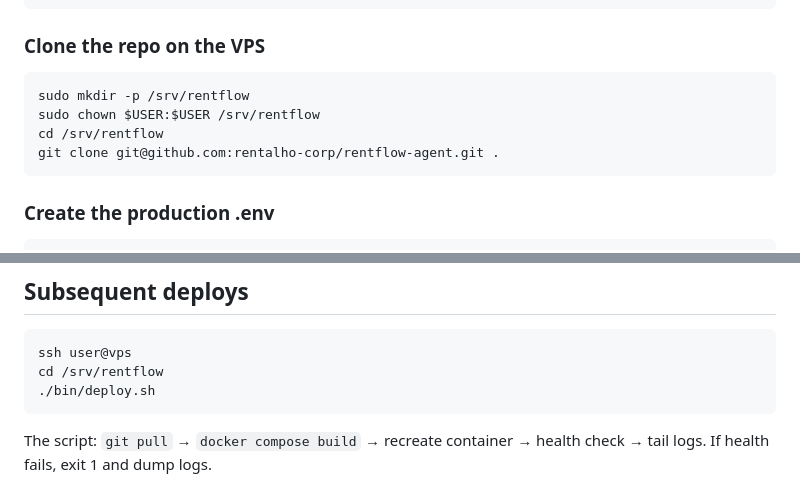
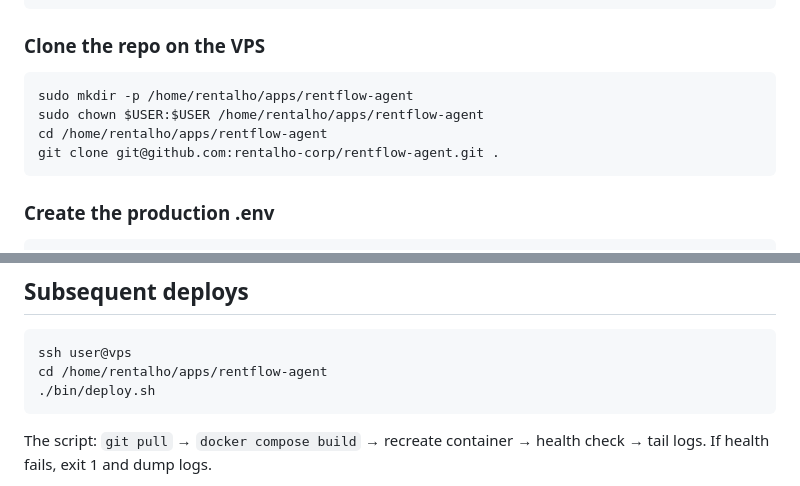
Before and after one commit to casey911106-web/rentflow-agent, a Markdown page: deploy/README.md, 2 parts joined by grey strips. Drawn GitHub-style.

Commit message:
docs(deploy): fix stale VPS path /srv/rentflow → /home/rentalho/apps/rentflow-agent
The actual VPS install path is /home/rentalho/apps/rentflow-agent (same
convention as the rest of the workspace). README's bootstrap and
subsequent-deploy snippets pointed at /srv/rentflow which never existed
on this host.

Co-Authored-By: Claude Opus 4.7 (1M context) <noreply@anthropic.com>

````diff
--- a/deploy/README.md
+++ b/deploy/README.md
@@ -86,9 +86,9 @@ newgrp docker
 ### Clone the repo on the VPS
 
 ```bash
-sudo mkdir -p /srv/rentflow
-sudo chown $USER:$USER /srv/rentflow
-cd /srv/rentflow
+sudo mkdir -p /home/rentalho/apps/rentflow-agent
+sudo chown $USER:$USER /home/rentalho/apps/rentflow-agent
+cd /home/rentalho/apps/rentflow-agent
 git clone git@github.com:rentalho-corp/rentflow-agent.git .
 ```
 
@@ -223,7 +223,7 @@ Anything that was pasted in chat needs rotating:
 
 ```bash
 ssh user@vps
-cd /srv/rentflow
+cd /home/rentalho/apps/rentflow-agent
 ./bin/deploy.sh
 ```
 
````
